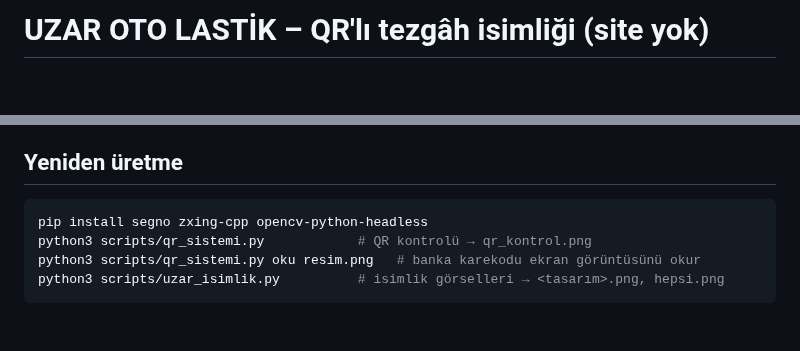
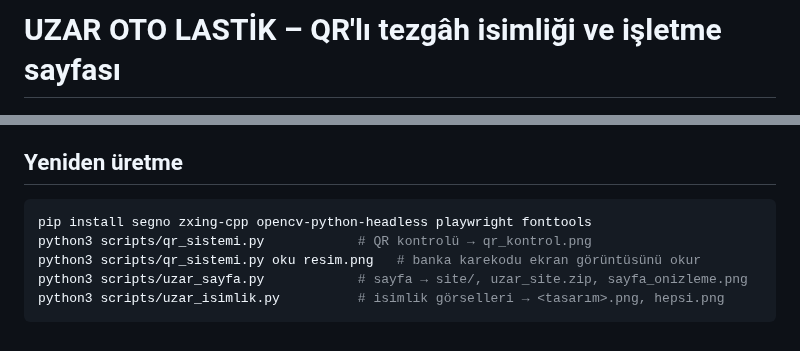
Before and after one commit to kivilcimdeli-cell/deneme, a Markdown page: uzar_isimlik/README.md, 2 parts joined by grey strips. Rendered like a GitHub page; blank space fills up the shorter version.

````diff
--- a/uzar_isimlik/README.md
+++ b/uzar_isimlik/README.md
@@ -1,4 +1,4 @@
-# UZAR OTO LASTİK – QR'lı tezgâh isimliği (site yok)
+# UZAR OTO LASTİK – QR'lı tezgâh isimliği ve işletme sayfası
 
 ![Tasarımlar](hepsi.png)
 
@@ -39,8 +58,9 @@ de yayınlanamadığı için bırakıldı; dosyalar ileride site istenirse diye
 ## Yeniden üretme
 
 ```bash
-pip install segno zxing-cpp opencv-python-headless
+pip install segno zxing-cpp opencv-python-headless playwright fonttools
 python3 scripts/qr_sistemi.py            # QR kontrolü → qr_kontrol.png
 python3 scripts/qr_sistemi.py oku resim.png   # banka karekodu ekran görüntüsünü okur
+python3 scripts/uzar_sayfa.py            # sayfa → site/, uzar_site.zip, sayfa_onizleme.png
 python3 scripts/uzar_isimlik.py          # isimlik görselleri → <tasarım>.png, hepsi.png
 ```
````
Also changed, not shown: other parts of uzar_isimlik/README.md (+38 -19 lines), uzar_isimlik/1_sade.png, uzar_isimlik/3_odeme_solda.png (deleted), uzar_isimlik/qr_kontrol.png, 6 other files.
